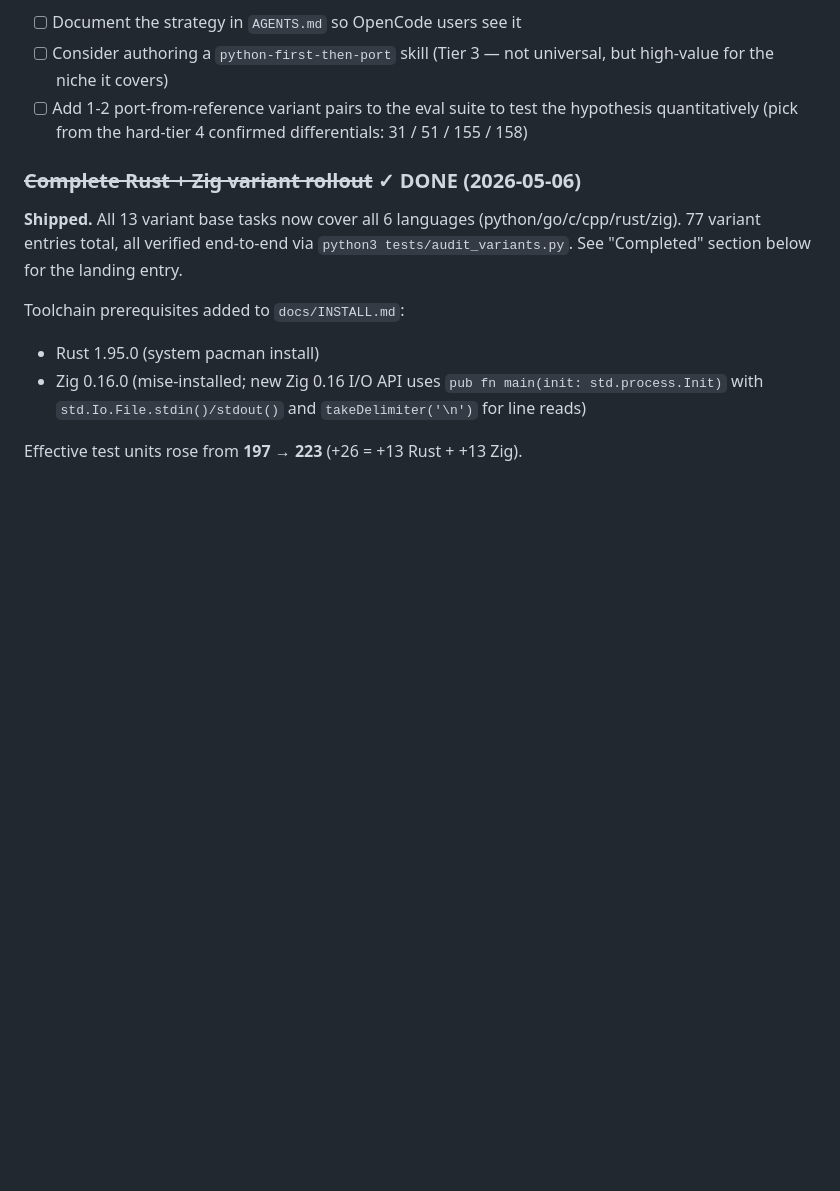
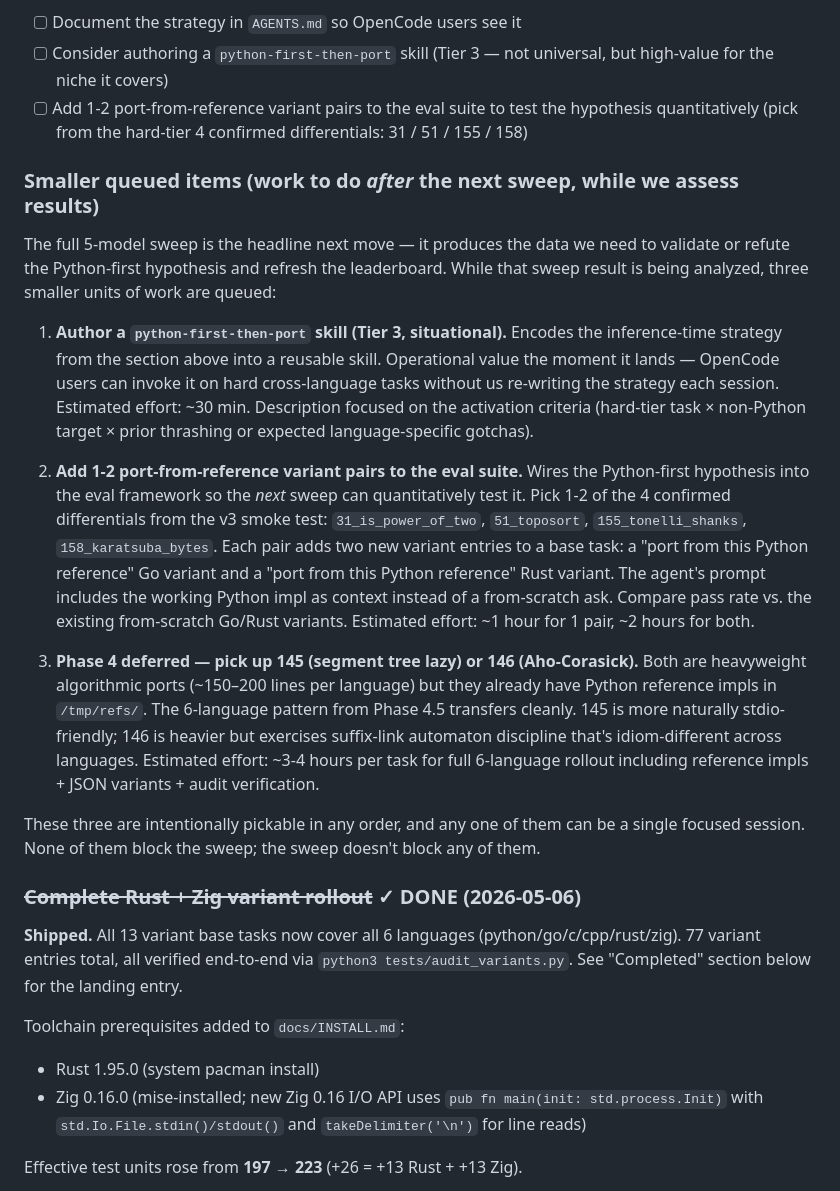
Before and after one commit to MaximilianKhan/openbeast, a Markdown page: docs/TODO.md, the part around the change. Drawn GitHub-style; blank space fills up the shorter version.

Commit message:
future todos added

```diff
--- a/docs/TODO.md
+++ b/docs/TODO.md
@@ -179,6 +179,46 @@ us the *honest* gap; the port-from-reference view tells us how to
 - [ ] Add 1-2 port-from-reference variant pairs to the eval suite to test
       the hypothesis quantitatively (pick from the hard-tier 4 confirmed
       differentials: 31 / 51 / 155 / 158)
+
+### Smaller queued items (work to do *after* the next sweep, while we assess results)
+
+The full 5-model sweep is the headline next move — it produces the data we
+need to validate or refute the Python-first hypothesis and refresh the
+leaderboard. While that sweep result is being analyzed, three smaller units
+of work are queued:
+
+1. **Author a `python-first-then-port` skill (Tier 3, situational).**
+   Encodes the inference-time strategy from the section above into a
+   reusable skill. Operational value the moment it lands — OpenCode users
+   can invoke it on hard cross-language tasks without us re-writing the
+   strategy each session. Estimated effort: ~30 min. Description focused
+   on the activation criteria (hard-tier task × non-Python target × prior
+   thrashing or expected language-specific gotchas).
+
+2. **Add 1-2 port-from-reference variant pairs to the eval suite.**
+   Wires the Python-first hypothesis into the eval framework so the *next*
+   sweep can quantitatively test it. Pick 1-2 of the 4 confirmed
+   differentials from the v3 smoke test: `31_is_power_of_two`,
+   `51_toposort`, `155_tonelli_shanks`, `158_karatsuba_bytes`. Each pair
+   adds two new variant entries to a base task: a "port from this Python
+   reference" Go variant and a "port from this Python reference" Rust
+   variant. The agent's prompt includes the working Python impl as context
+   instead of a from-scratch ask. Compare pass rate vs. the existing
+   from-scratch Go/Rust variants. Estimated effort: ~1 hour for 1 pair,
+   ~2 hours for both.
+
+3. **Phase 4 deferred — pick up 145 (segment tree lazy) or 146 (Aho-Corasick).**
+   Both are heavyweight algorithmic ports (~150–200 lines per language) but
+   they already have Python reference impls in `/tmp/refs/`. The 6-language
+   pattern from Phase 4.5 transfers cleanly. 145 is more naturally
+   stdio-friendly; 146 is heavier but exercises suffix-link automaton
+   discipline that's idiom-different across languages. Estimated effort:
+   ~3-4 hours per task for full 6-language rollout including reference
+   impls + JSON variants + audit verification.
+
+These three are intentionally pickable in any order, and any one of them can
+be a single focused session. None of them block the sweep; the sweep
+doesn't block any of them.
 
 ### ~~Complete Rust + Zig variant rollout~~ ✓ DONE (2026-05-06)
 
```
